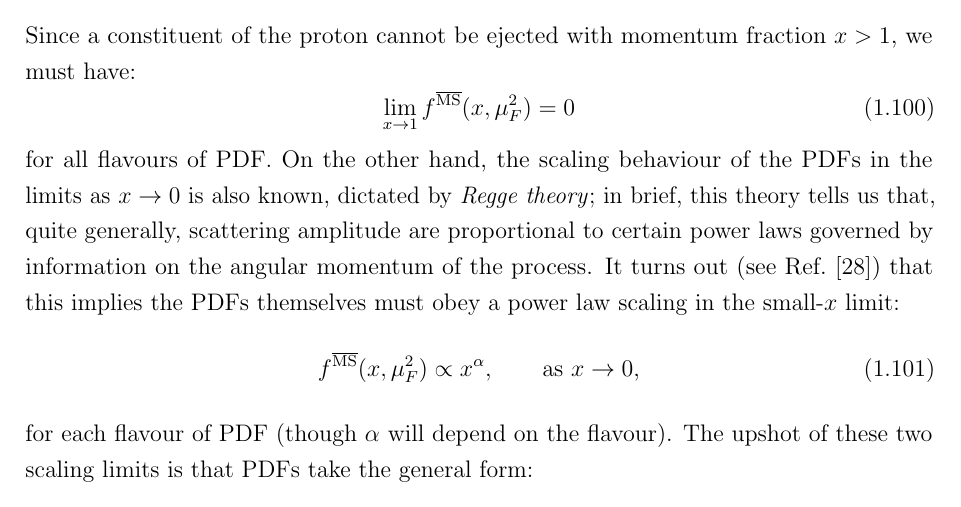
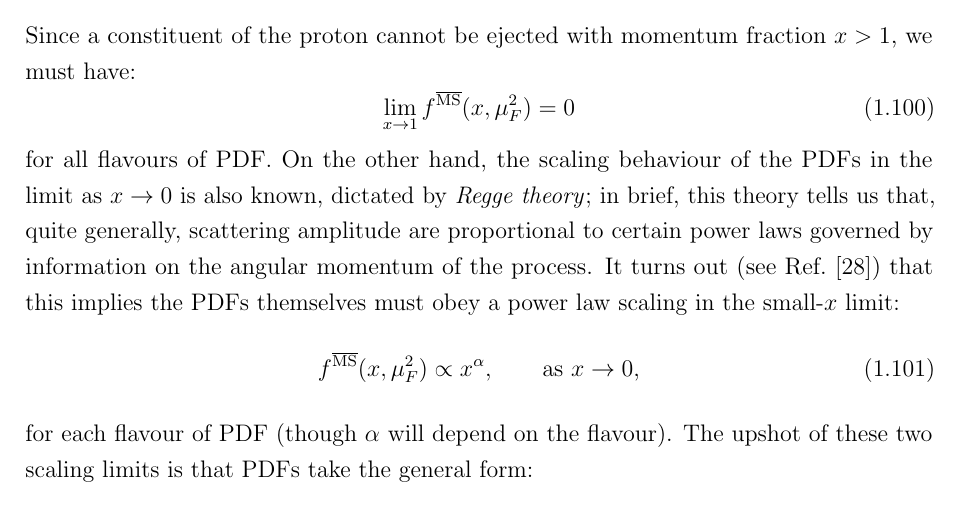
Before and after one commit to J-M-Moore/thesis, a LaTeX thesis (thesis.tex): part of page 42 of 124, cut so that both start at the same text. Compiled offline with pdfLaTeX.

Commit message:
Corrected typo

```diff
--- a/thesis.tex
+++ b/thesis.tex
@@ -967,7 +967,7 @@ Since a constituent of the proton cannot be ejected with momentum fraction $x >
 \begin{equation}
 \lim_{x \rightarrow 1} f^{\overline{\text{MS}}}(x, \mu_F^2) = 0
 \end{equation}
-for all flavours of PDF. On the other hand, the scaling behaviour of the PDFs in the limits as $x \rightarrow 0$ is also known, dictated by \textit{Regge theory}; in brief, this theory tells us that, quite generally, scattering amplitude are proportional to certain power laws governed by information on the angular momentum of the process. It turns out (see Ref.~\cite{Abarbanel:1969eh}) that this implies the PDFs themselves must obey a power law scaling in the small-$x$ limit:
+for all flavours of PDF. On the other hand, the scaling behaviour of the PDFs in the limit as $x \rightarrow 0$ is also known, dictated by \textit{Regge theory}; in brief, this theory tells us that, quite generally, scattering amplitude are proportional to certain power laws governed by information on the angular momentum of the process. It turns out (see Ref.~\cite{Abarbanel:1969eh}) that this implies the PDFs themselves must obey a power law scaling in the small-$x$ limit:
 \begin{equation}
 f^{\overline{\text{MS}}}(x,\mu_F^2) \propto x^{\alpha}, \qquad \text{as $x \rightarrow 0$,}
 \end{equation}
```
